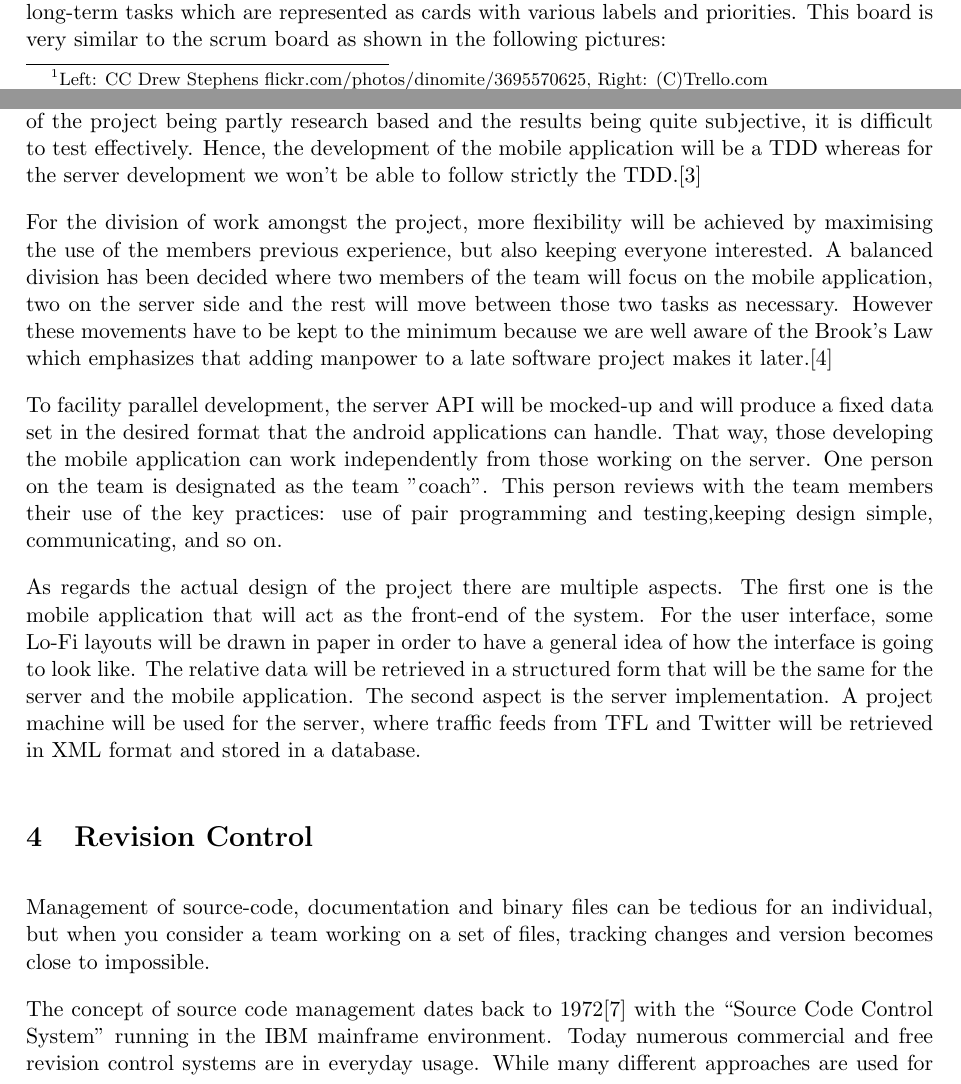
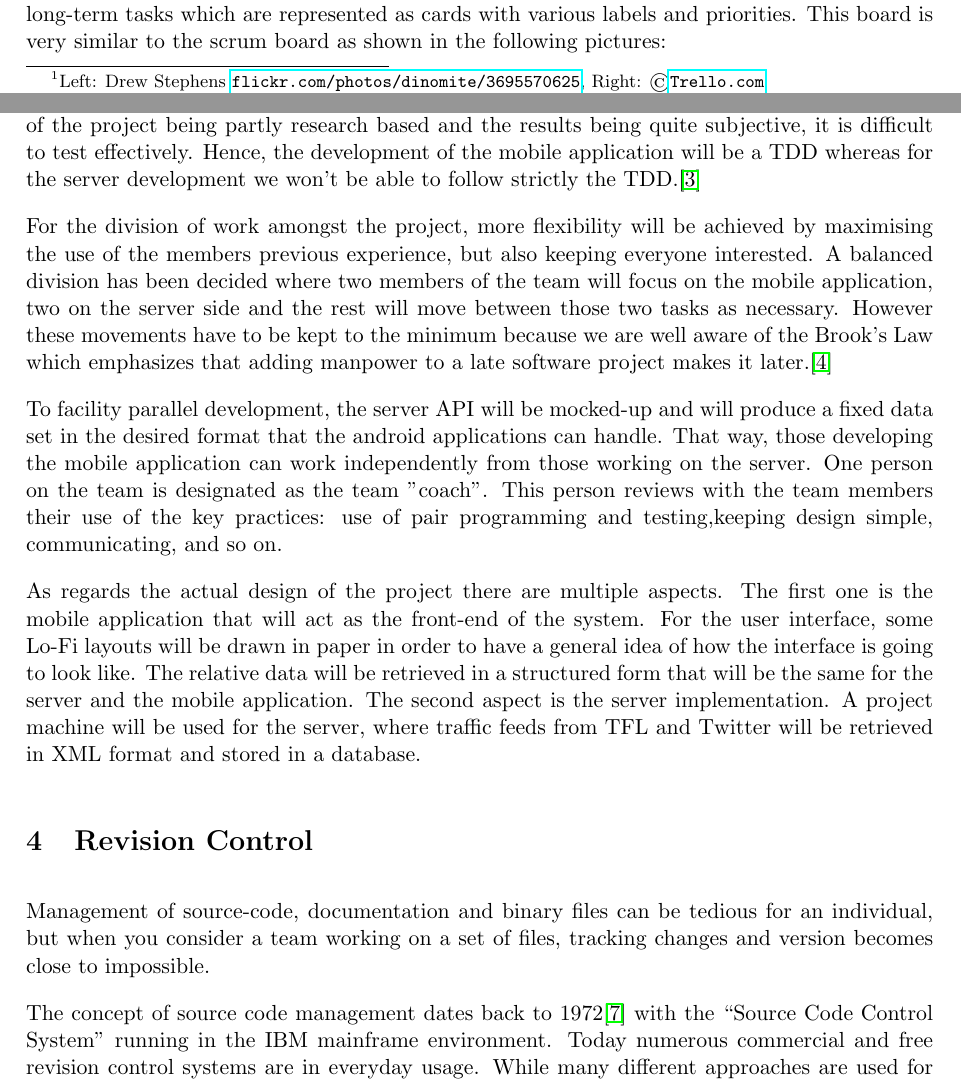
Before and after one commit to johnflan/Twitter-4-Traffic, a LaTeX document (report/report1/report.tex, which reads report/report1/methodology.tex): two parts of pages 4 and 6 of 8, joined at a grey line, cut so that both start at the same text. Compiled offline with pdfLaTeX.

Commit message:
Made URL's in Report1 clickable

```diff
--- a/report/report1/methodology.tex
+++ b/report/report1/methodology.tex
@@ -27,7 +27,8 @@ To make the production more effective and faster, an online collaboration tool c
 \caption[Caption for LOF]{Scrum Board and Trello\footnotemark}
 \end{minipage}
 \end{figure}
-\footnotetext{Left: CC Drew Stephens flickr.com/photos/dinomite/3695570625, Right: (C)Trello.com}
+\footnotetext{Left: Drew Stephens
+\url{flickr.com/photos/dinomite/3695570625}, Right: \copyright \url{Trello.com}}
 
 
 We also decided to adopt several techniques from the XP, which will help us improve the programming process. The first practise we decided to use is pair programming, having two programmers work alongside on the same code. At any time, those two programmers sitting together may change any line of code in the system. Any time the two find a section of code that appears hard to understand or overly complex, they are to revise it, constantly simplifying and improving it. This technique improves the code quality and the team focus. Furthermore, several tests will be added in our code-base, keeping a test-driven development . However because of the nature of the project being partly research based and the results being quite subjective, it is difficult to test effectively. Hence, the development of the mobile application will be a TDD whereas for the server development we won't be able to follow strictly the TDD.\cite{Cockburn}
--- a/report/report1/report.tex
+++ b/report/report1/report.tex
@@ -9,6 +9,7 @@
 \usepackage{color}
 \usepackage{fancyhdr}
 \usepackage[nodayofweek]{datetime}
+\usepackage[pdfborder=0]{hyperref}
 \longdate
 
 \setlength{\parskip}{10pt}
```
Also changed, not shown: report/report1/revision_control.tex (line endings or trailing spaces).
